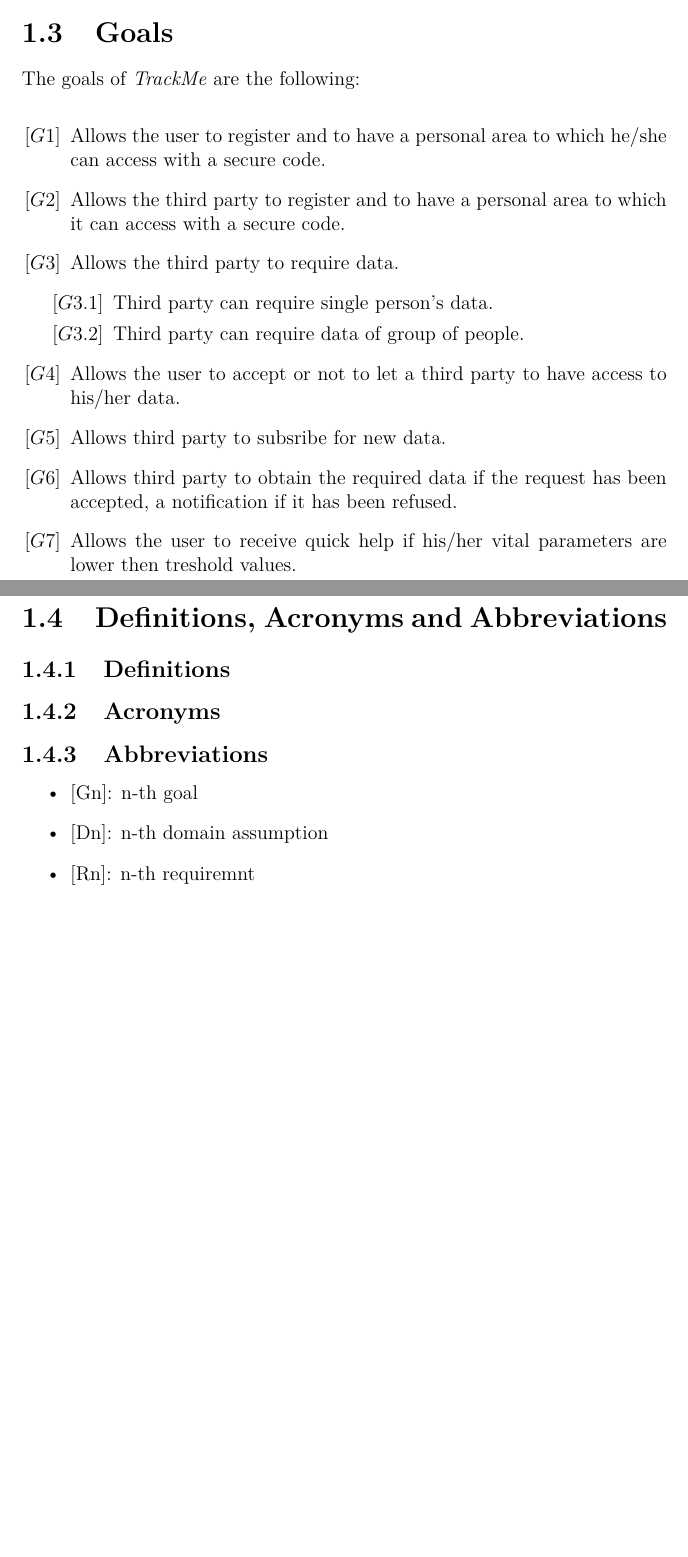
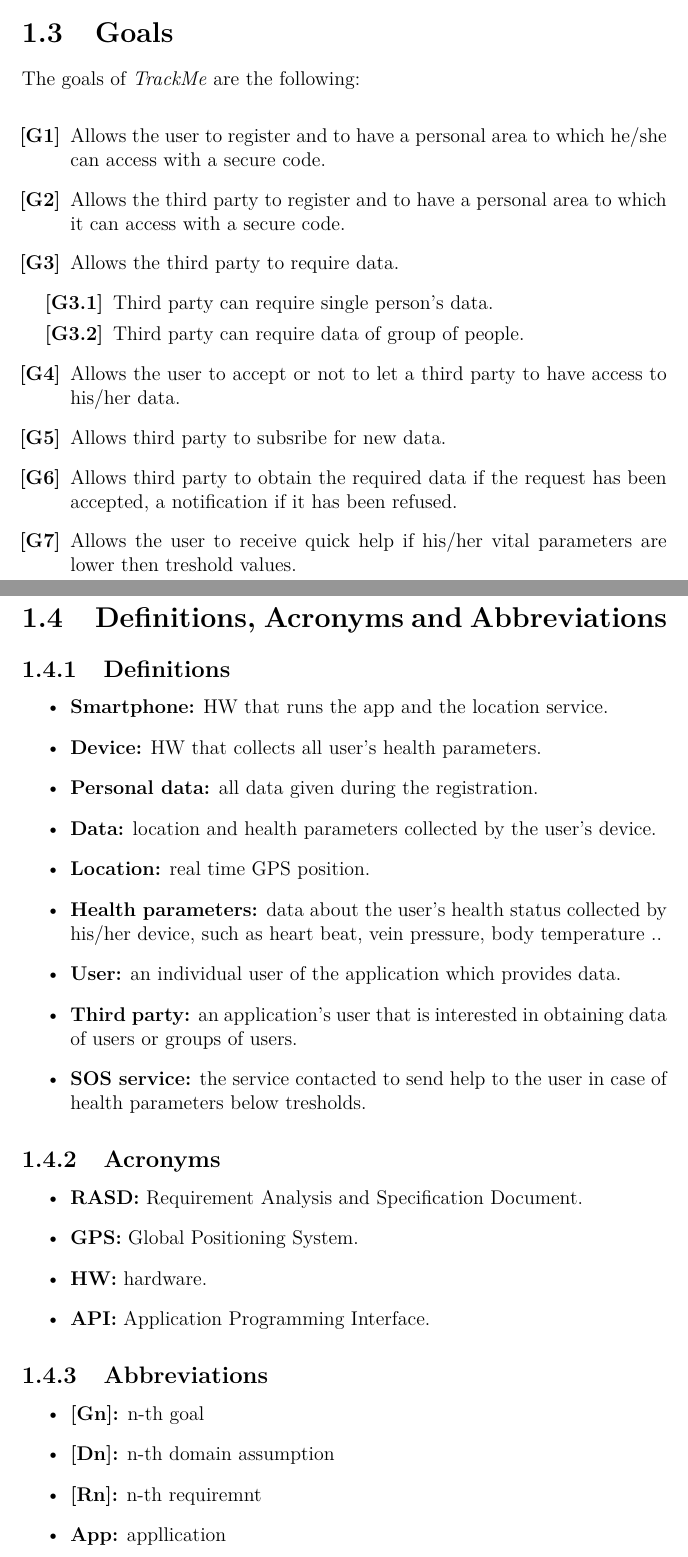
Before and after one commit to stepolimi/Data4Help, a LaTeX document (RASD/RASD.tex, which reads RASD/Introduction/def_acr_abbr.tex, RASD/Introduction/goals.tex): two parts of pages 3 and 4 of 8 before the commit and two parts of pages 3 and 4 of 9 after it, joined at a grey line, cut so that both start at the same text, the shorter picture padded with empty space. Compiled offline with pdfLaTeX.

Commit message:
goals updated and added definitions, acronimus and abbreviations

```diff
--- a/RASD/Introduction/def_acr_abbr.tex
+++ b/RASD/Introduction/def_acr_abbr.tex
@@ -1,10 +1,35 @@
 \subsection{Definitions}
+	\begin{itemize}
+		%def related to devices
+		\item {\textbf{Smartphone:} HW that runs the app and the location service.}
+		\item {\textbf{Device:} HW that collects all user's health parameters.}
+
+		%def related to data
+		\item {\textbf{Personal data:} all data given during the registration.}
+		\item {\textbf{Data:} location and health parameters collected by the user's device.}
+		\item {\textbf{Location:} real time GPS position.}
+		\item {\textbf{Health parameters:} data about the user's health status collected by his/her device, such as heart beat, 						vein pressure, body temperature ..}
+
+		%def related to users
+		\item {\textbf{User:} an individual user of the application which provides data.}
+		\item {\textbf{Third party:} an application's user that is interested in obtaining data of users or groups of users.}
+
+		%def of outside services
+		\item{\textbf{SOS service:} the service contacted to send help to the user in case of health parameters below tresholds.}
+	\end {itemize}
 
 \subsection{Acronyms}
+	\begin{itemize}
+		\item {\textbf{RASD:} Requirement Analysis and Specification Document.}
+		\item {\textbf{GPS:} Global Positioning System.}
+		\item {\textbf{HW:} hardware.}
+		\item {\textbf{API:} Application Programming Interface.}
+	\end{itemize}
 
 \subsection{Abbreviations }
 	\begin{itemize}
-		\item {[Gn]: n-th goal}
-		\item {[Dn]: n-th domain assumption}
-		\item {[Rn]: n-th requiremnt}
+		\item {\textbf{[Gn]:} n-th goal}
+		\item {\textbf{[Dn]:} n-th domain assumption}
+		\item {\textbf{[Rn]:} n-th requiremnt}
+		\item{\textbf{App:} appllication}
 	\end{itemize}
--- a/RASD/Introduction/goals.tex
+++ b/RASD/Introduction/goals.tex
@@ -2,17 +2,17 @@
 \vspace{0.3cm}
 
 \begin{itemize}
-	\item[${[G1]}$] {Allows the user to register and to have a personal area to which he/she can access with a secure code.}
-	\item[${[G2]}$] {Allows the third party to register and to have a personal area to which it can access with a secure code.}
-	\item[${[G3]}$] {Allows the third party to require data.
+	\item[${\textbf{[G1]}}$] {Allows the user to register and to have a personal area to which he/she can access with a secure 							code.}
+	\item[${\textbf{[G2]}}$] {Allows the third party to register and to have a personal area to which it can access with a secure 							code.}
+	\item[${\textbf{[G3]}}$] {Allows the third party to require data.
 				\begin{itemize}
-					\item[${[G3.1]}$] {Third party can require single person's data.}
-					\item[${[G3.2]}$] {Third party can require data of group of people.}
+					\item[${\textbf{[G3.1]}}$] {Third party can require single person's data.}
+					\item[${\textbf{[G3.2]}}$] {Third party can require data of group of people.}
 				\end{itemize}}
-	\item[${[G4]}$] {Allows the user to accept or not to let a third party to have access to his/her data.}
-	\item[${[G5]}$] {Allows third party to subsribe for new data.}
-	\item[${[G6]}$] {Allows third party to obtain the required data if the request has been accepted, a notification if it has been refused.}
-	\item[${[G7]}$] {Allows the user to receive quick help if his/her vital parameters are lower then treshold values.}
+	\item[${\textbf{[G4]}}$] {Allows the user to accept or not to let a third party to have access to his/her data.}
+	\item[${\textbf{[G5]}}$] {Allows third party to subsribe for new data.}
+	\item[${\textbf{[G6]}}$] {Allows third party to obtain the required data if the request has been accepted, a notification if it has 						been refused.}
+	\item[${\textbf{[G7]}}$] {Allows the user to receive quick help if his/her vital parameters are lower then treshold values.}
 
 
 \end{itemize}
```
